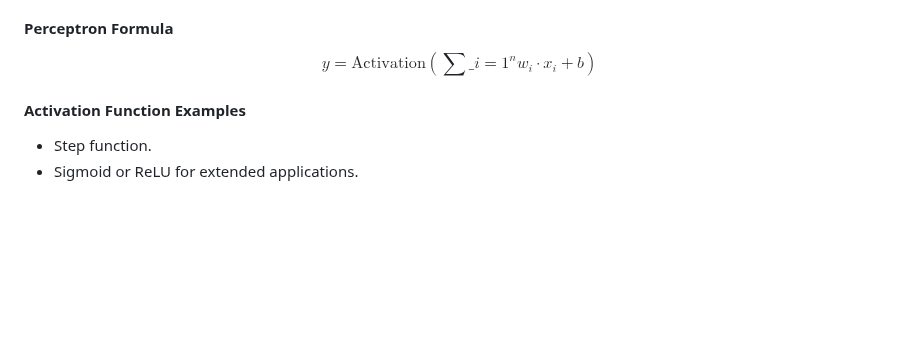
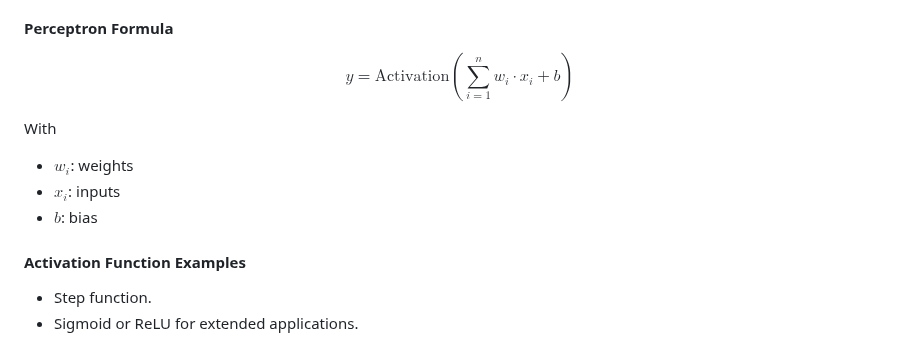
Before and after one commit to CedricDeVijt/ComputerScienceNotes, a Markdown page: Bachelor 3/Artificial Inteligence/10 Deep Learning.md, the part around the change. GitHub-like rendering; blank space fills up the shorter version.

Commit message:
vault backup: 2025-01-14 18:53:35

```diff
--- a/Bachelor 3/Artificial Inteligence/10 Deep Learning.md
+++ b/Bachelor 3/Artificial Inteligence/10 Deep Learning.md
@@ -13,7 +13,12 @@
 
 #### Perceptron Formula
 
-$$y = \text{Activation}(\sum\_{i=1}^{n} w_i \cdot x_i + b)$$
+$$y = \text{Activation}(\sum\limits_{i=1}^{n} w_i \cdot x_i + b)$$
+
+With
+- $w_i$: weights
+- $x_i$: inputs
+- $b$: bias
 
 #### Activation Function Examples
 
```
